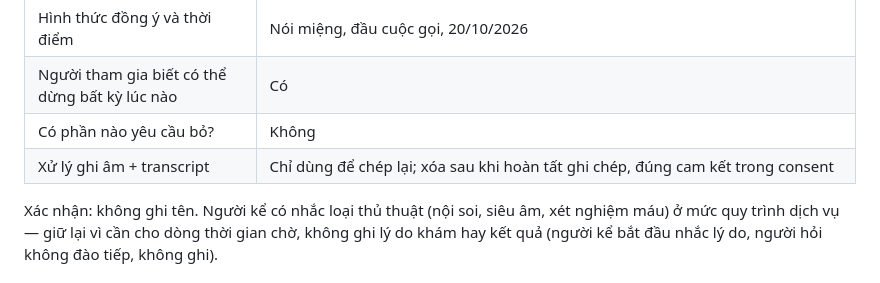
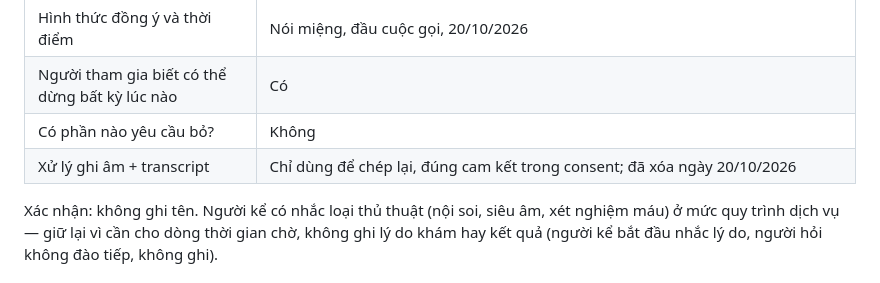
Before and after one commit to khanhmay004/vinmec-exploration-sprint, a Markdown page: 01-phong-van/P4.md, the part around the change. Drawn GitHub-style.

```diff
--- a/01-phong-van/P4.md
+++ b/01-phong-van/P4.md
@@ -26,7 +26,7 @@
 | Hình thức đồng ý và thời điểm | Nói miệng, đầu cuộc gọi, 20/10/2026 |
 | Người tham gia biết có thể dừng bất kỳ lúc nào | Có |
 | Có phần nào yêu cầu bỏ? | Không |
-| Xử lý ghi âm + transcript | Chỉ dùng để chép lại; xóa sau khi hoàn tất ghi chép, đúng cam kết trong consent |
+| Xử lý ghi âm + transcript | Chỉ dùng để chép lại, đúng cam kết trong consent; đã xóa ngày 20/10/2026 |
 
 Xác nhận: không ghi tên. Người kể có nhắc loại thủ thuật (nội soi, siêu âm, xét nghiệm máu) ở mức quy trình dịch vụ — giữ lại vì cần cho dòng thời gian chờ, không ghi lý do khám hay kết quả (người kể bắt đầu nhắc lý do, người hỏi không đào tiếp, không ghi).
 
```
Also changed, not shown: 01-phong-van/P2.md (+1 -1 lines).
